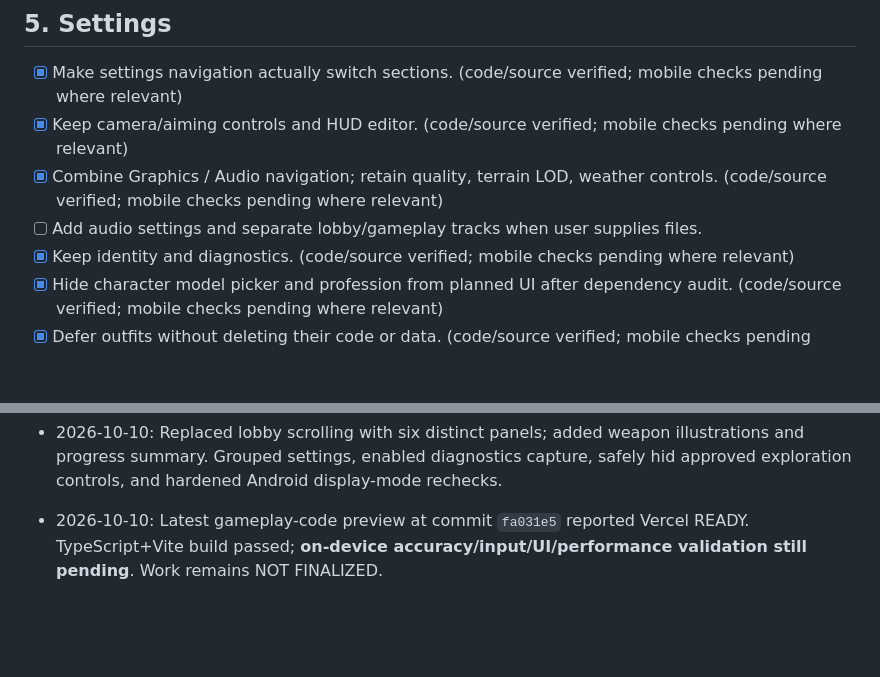
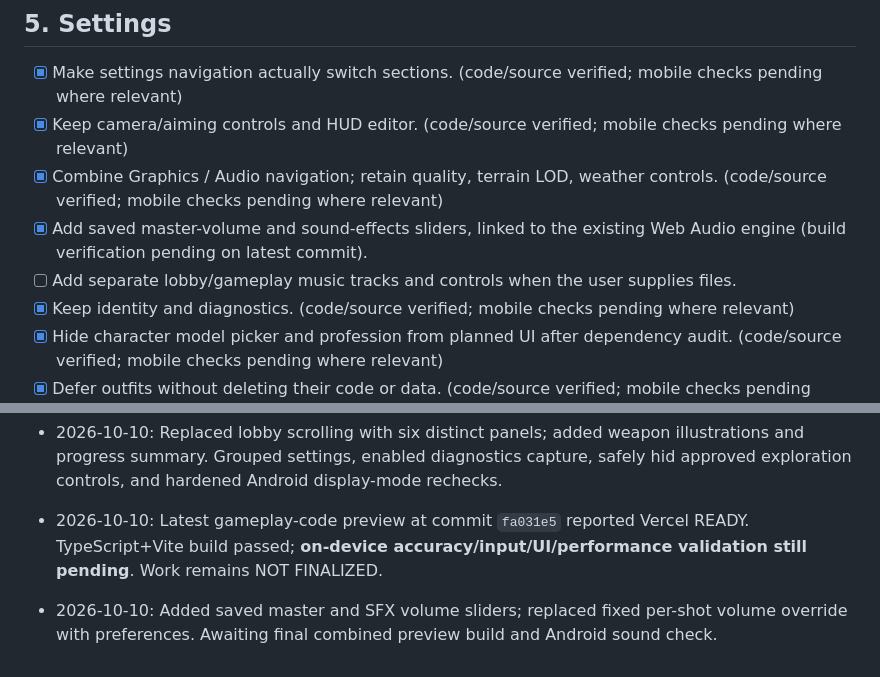
Before and after one commit to Flames1720/my-new-repo, a Markdown page: ISLAND_OUTBREAK_PROGRESS.md, 2 parts joined by grey strips. GitHub-like rendering; blank space fills up the shorter version.

Commit message:
docs(progress): record functional audio settings and outstanding music work

```diff
--- a/ISLAND_OUTBREAK_PROGRESS.md
+++ b/ISLAND_OUTBREAK_PROGRESS.md
@@ -59,7 +59,8 @@
 - [x] Make settings navigation actually switch sections. (code/source verified; mobile checks pending where relevant)
 - [x] Keep camera/aiming controls and HUD editor. (code/source verified; mobile checks pending where relevant)
 - [x] Combine Graphics / Audio navigation; retain quality, terrain LOD, weather controls. (code/source verified; mobile checks pending where relevant)
-- [ ] Add audio settings and separate lobby/gameplay tracks when user supplies files.
+- [x] Add saved master-volume and sound-effects sliders, linked to the existing Web Audio engine (build verification pending on latest commit).
+- [ ] Add separate lobby/gameplay music tracks and controls when the user supplies files.
 - [x] Keep identity and diagnostics. (code/source verified; mobile checks pending where relevant)
 - [x] Hide character model picker and profession from planned UI after dependency audit. (code/source verified; mobile checks pending where relevant)
 - [x] Defer outfits without deleting their code or data. (code/source verified; mobile checks pending where relevant)
@@ -88,3 +89,4 @@
 - 2026-10-10: Implemented crosshair-aligned ADS firing rays and tracers, faster ADS and camera turn response, optional independent button drag-look, and procedural slide cue.
 - 2026-10-10: Replaced lobby scrolling with six distinct panels; added weapon illustrations and progress summary. Grouped settings, enabled diagnostics capture, safely hid approved exploration controls, and hardened Android display-mode rechecks.
 - 2026-10-10: Latest gameplay-code preview at commit `fa031e5` reported Vercel READY. TypeScript+Vite build passed; **on-device accuracy/input/UI/performance validation still pending**. Work remains NOT FINALIZED.
+- 2026-10-10: Added saved master and SFX volume sliders; replaced fixed per-shot volume override with preferences. Awaiting final combined preview build and Android sound check.
```
